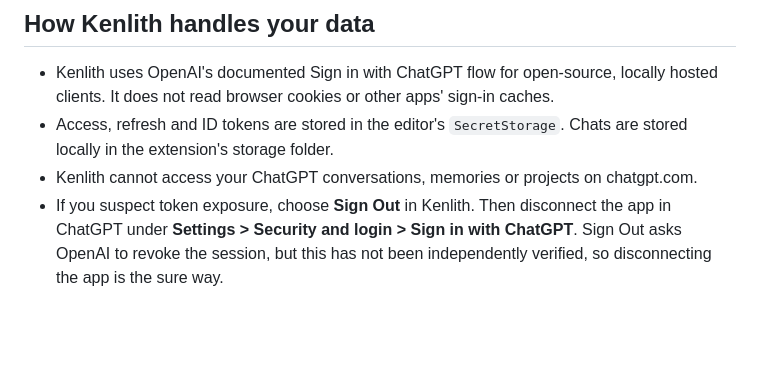
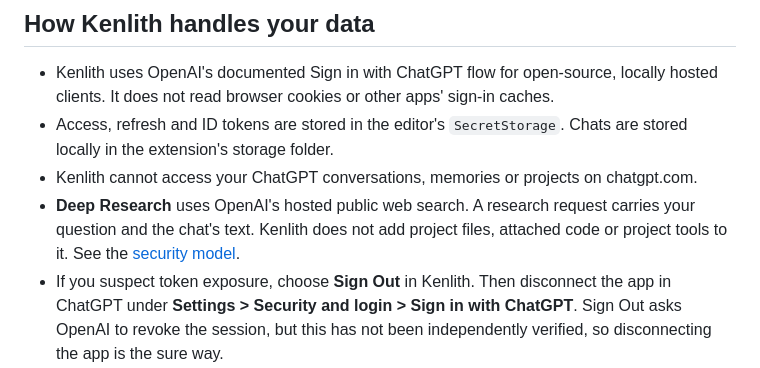
Before and after one commit to MWForgeEG/Kenlith, a Markdown page: SECURITY.md, the part around the change. Rendered like a GitHub page; blank space fills up the shorter version.

```diff
--- a/SECURITY.md
+++ b/SECURITY.md
@@ -69,6 +69,10 @@ one of the boundaries above.
   Chats are stored locally in the extension's storage folder.
 - Kenlith cannot access your ChatGPT conversations, memories or projects on
   chatgpt.com.
+- **Deep Research** uses OpenAI's hosted public web search. A research request
+  carries your question and the chat's text. Kenlith does not add project
+  files, attached code or project tools to it. See the
+  [security model](docs/SECURITY-MODEL.md#deep-research).
 - If you suspect token exposure, choose **Sign Out** in Kenlith. Then
   disconnect the app in ChatGPT under **Settings > Security and login > Sign
   in with ChatGPT**. Sign Out asks OpenAI to revoke the session, but this has
```
Also changed, not shown: README.md (+7 -7 lines), docs/assets/kenlith-0.8.0-editor.png (deleted), docs/assets/kenlith-0.9.0-editor.png (added).
